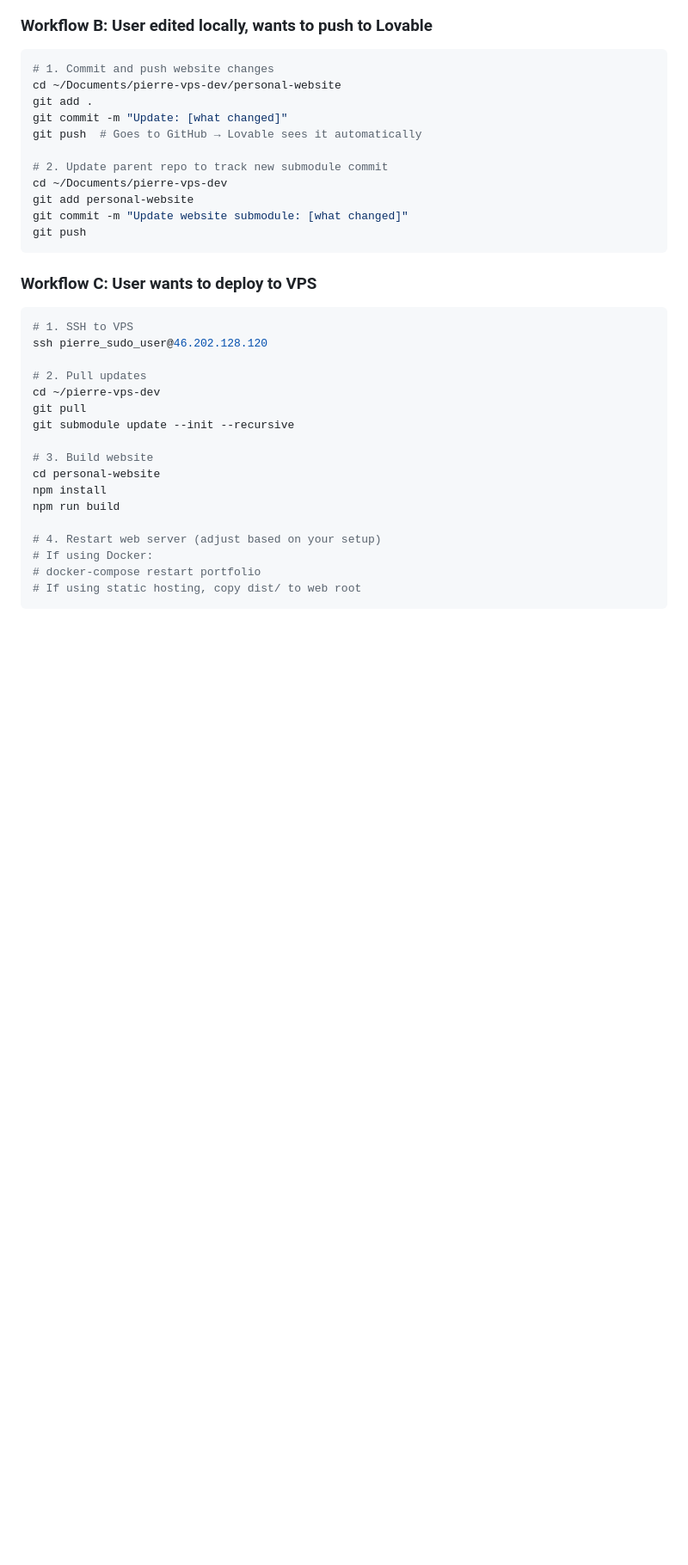
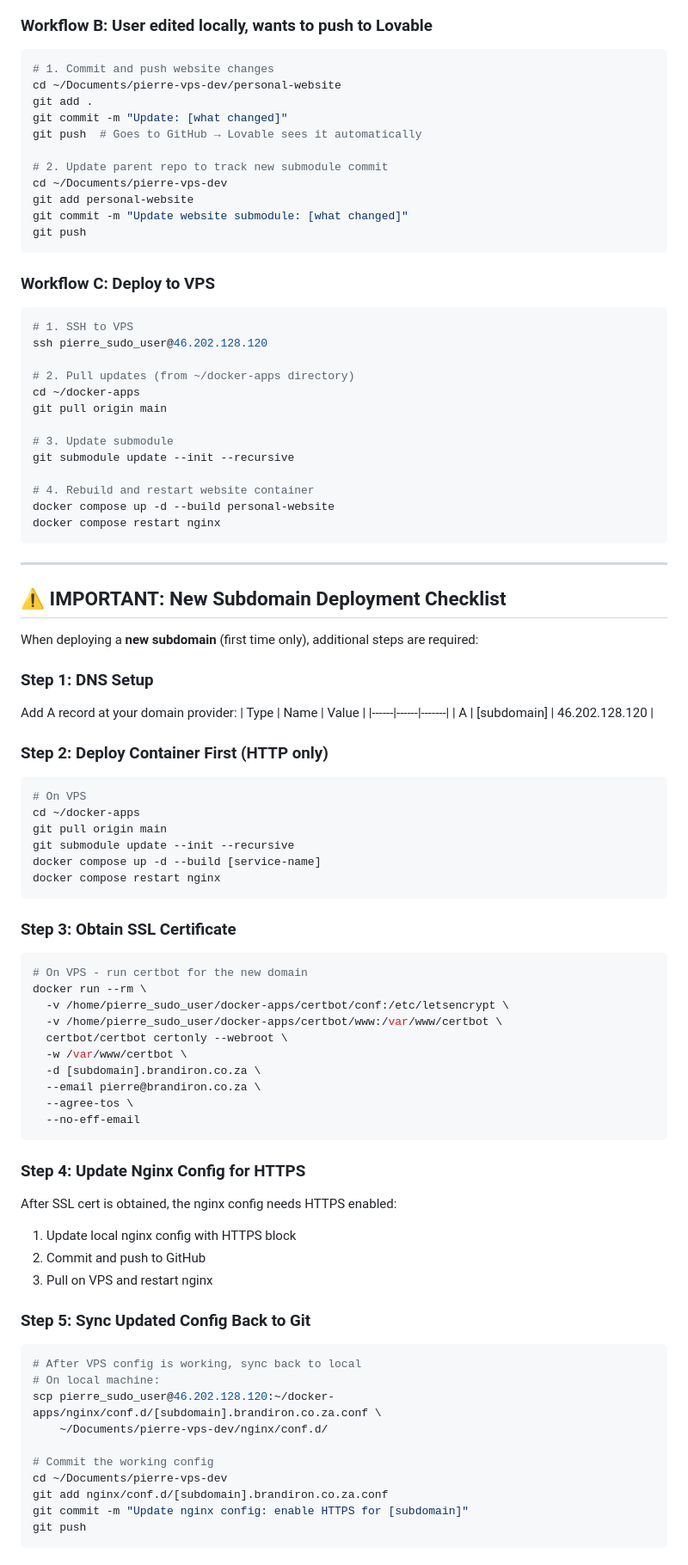
Before and after one commit to Shepherd-Creative/pierre-vps-stack, a Markdown page: ai-context/GIT_WORKFLOW.md, the part around one of its changes. Shown at 86% size. Rendered like a GitHub page; blank space fills up the shorter version.

````diff
--- a/ai-context/GIT_WORKFLOW.md
+++ b/ai-context/GIT_WORKFLOW.md
@@ -73,23 +73,77 @@ git commit -m "Update website submodule: [what changed]"
 git push
 ```
 
-### Workflow C: User wants to deploy to VPS
+### Workflow C: Deploy to VPS
 
 ```bash
 # 1. SSH to VPS
 ssh pierre_sudo_user@46.202.128.120
 
-# 2. Pull updates
-cd ~/pierre-vps-dev
-git pull
+# 2. Pull updates (from ~/docker-apps directory)
+cd ~/docker-apps
+git pull origin main
+
+# 3. Update submodule
 git submodule update --init --recursive
 
-# 3. Build website
-cd personal-website
-npm install
-npm run build
+# 4. Rebuild and restart website container
+docker compose up -d --build personal-website
+docker compose restart nginx
+```
 
-# 4. Restart web server (adjust based on your setup)
-# If using Docker:
-# docker-compose restart portfolio
-# If using static hosting, copy dist/ to web root
+---
+
+## ⚠️ IMPORTANT: New Subdomain Deployment Checklist
+
+When deploying a **new subdomain** (first time only), additional steps are required:
+
+### Step 1: DNS Setup
+Add A record at your domain provider:
+| Type | Name | Value |
+|------|------|-------|
+| A | [subdomain] | 46.202.128.120 |
+
+### Step 2: Deploy Container First (HTTP only)
+```bash
+# On VPS
+cd ~/docker-apps
+git pull origin main
+git submodule update --init --recursive
+docker compose up -d --build [service-name]
+docker compose restart nginx
+```
+
+### Step 3: Obtain SSL Certificate
+```bash
+# On VPS - run certbot for the new domain
+docker run --rm \
+  -v /home/pierre_sudo_user/docker-apps/certbot/conf:/etc/letsencrypt \
+  -v /home/pierre_sudo_user/docker-apps/certbot/www:/var/www/certbot \
+  certbot/certbot certonly --webroot \
+  -w /var/www/certbot \
+  -d [subdomain].brandiron.co.za \
+  --email pierre@brandiron.co.za \
+  --agree-tos \
+  --no-eff-email
+```
+
+### Step 4: Update Nginx Config for HTTPS
+After SSL cert is obtained, the nginx config needs HTTPS enabled:
+1. Update local nginx config with HTTPS block
+2. Commit and push to GitHub
+3. Pull on VPS and restart nginx
+
+### Step 5: Sync Updated Config Back to Git
+```bash
+# After VPS config is working, sync back to local
+# On local machine:
+scp pierre_sudo_user@46.202.128.120:~/docker-apps/nginx/conf.d/[subdomain].brandiron.co.za.conf \
+    ~/Documents/pierre-vps-dev/nginx/conf.d/
+
+# Commit the working config
+cd ~/Documents/pierre-vps-dev
+git add nginx/conf.d/[subdomain].brandiron.co.za.conf
+git commit -m "Update nginx config: enable HTTPS for [subdomain]"
+git push
+```
+
````
Also changed, not shown: other parts of ai-context/GIT_WORKFLOW.md (+74 -6 lines).
